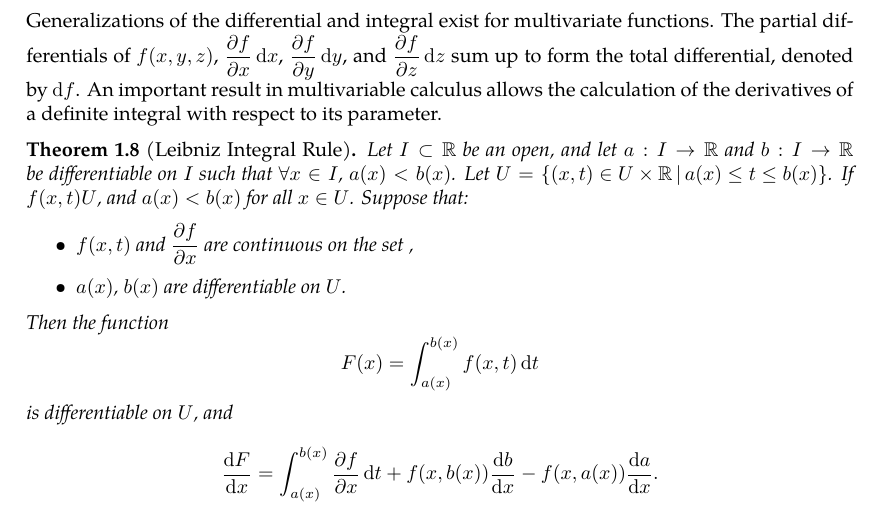
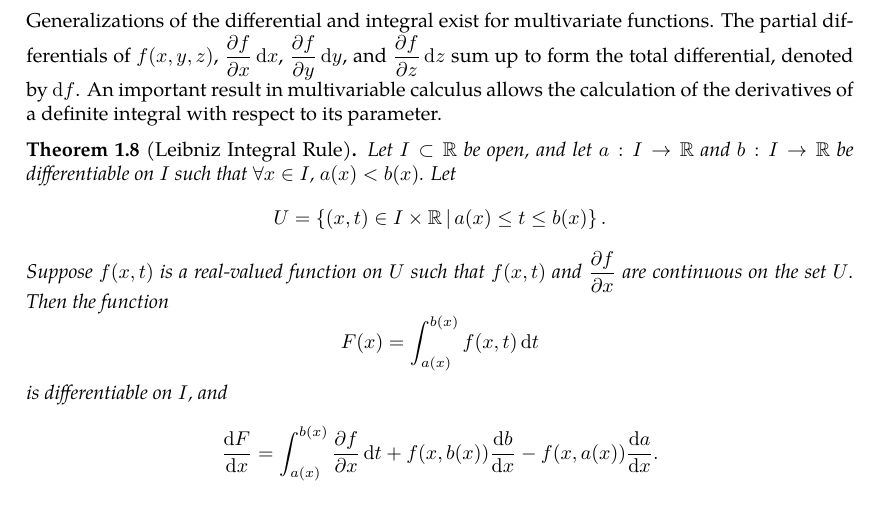
Before and after one commit to slipperking/complex-analysis-latex, a LaTeX document (main.tex): part of page 6 of 62, cut so that both start at the same text. Compiled offline with pdfLaTeX.

Commit message:
overleaf_to_git (Sat Jun 14 13:18:11 2025 -0700): update main.tex from r12060 to r12079

```diff
--- a/main.tex
+++ b/main.tex
@@ -179,12 +179,7 @@ The theorem above seems trivial, but has a complicated rigorous proof in topolog
 
 Generalizations of the differential and integral exist for multivariate functions. The partial differentials of \(f(x,y,z)\), \(\pdv{f}{x}\ddx\), \(\pdv{f}{y}\ddy\), and \(\pdv{f}{z}\ddz\) sum up to form the total differential, denoted by \(\dd{f}\). An important result in multivariable calculus allows the calculation of the derivatives of a definite integral with respect to its parameter.
 \begin{theorem}[Leibniz Integral Rule]\label{thm:leibnizintegralrule}
-Let \(I\subset\mathbb{R}\) be an open, and let \(a:I\to\mathbb{R}\) and \(b:I\to\mathbb{R}\) be differentiable on \(I\) such that \(\forall x\in I\), \(a(x)<b(x)\). Let \(U=\cbraces{(x,t)\in U\times\mathbb{R}}{a(x) \leq t \leq b(x)}\). If \(f(x,t)\)\(U\), and \(a(x)<b(x)\) for all \(x\in U\). Suppose that:
-\begin{itemize}
-    \item \(f(x,t)\) and \(\pdv{f}{x}(x,t)\) are continuous on the set \(\),
-    \item \(a(x)\), \(b(x)\) are differentiable on \(U\).
-\end{itemize}
-Then the function \[F(x)=\int_{a(x)}^{b(x)}f(x,t)\dd{t}\] is differentiable on \(U\), and
+Let \(I\subset\mathbb{R}\) be open, and let \(a:I\to\mathbb{R}\) and \(b:I\to\mathbb{R}\) be differentiable on \(I\) such that \(\forall x\in I\), \(a(x)<b(x)\). Let \[U=\cbraces{(x,t)\in I\times\mathbb{R}}{a(x) \leq t\leq b(x)}.\] Suppose \(f(x,t)\) is a real-valued function on \(U\) such that \(f(x,t)\) and \(\pdv{f}{x}(x,t)\) are continuous on the set \(U\). Then the function \[F(x)=\int_{a(x)}^{b(x)}f(x,t)\dd{t}\] is differentiable on \(I\), and
 \[\dv{F}{x}=\int_{a(x)}^{b(x)}\pdv{f}{x}(x,t)\dd{t} + f(x,b(x))\dv{b}{x} - f(x,a(x))\dv{a}{x}.\]
 \end{theorem}
 Four main classical theorems exist, relating a function and its line integral in 2 and 3 dimensions, line and surface integrals in 2 and 3 dimensions, and the surface and volume integrals in 3 dimensions:
```
